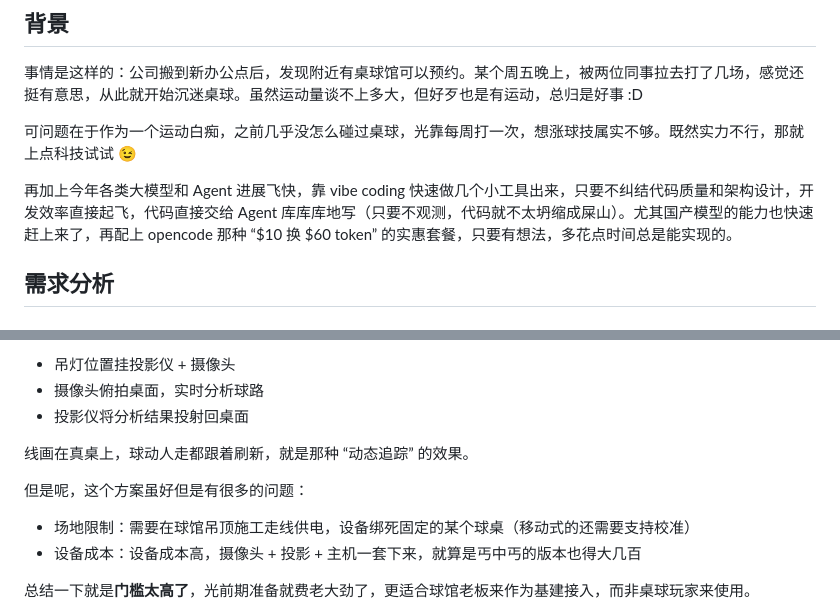
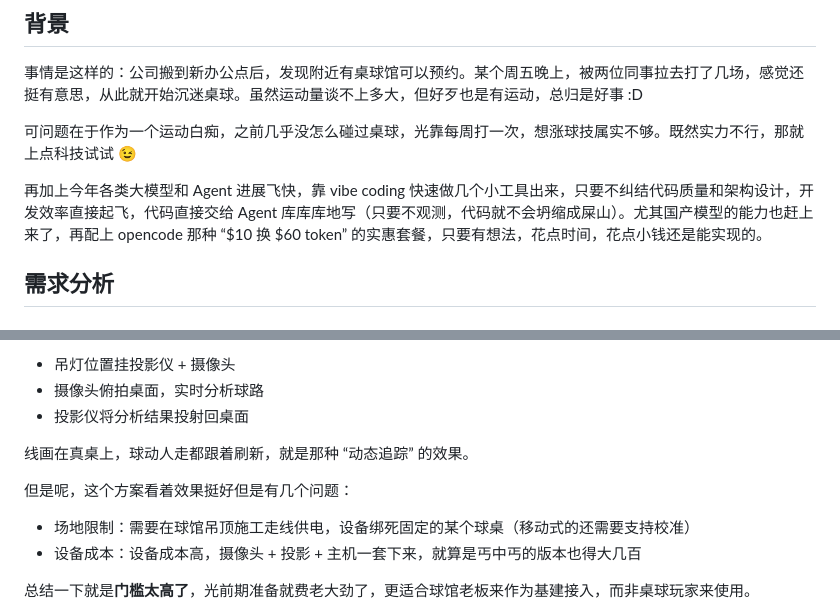
Before and after one commit to narasux/goblog, a Markdown page: data/articles/the-story-of-CueCast-development.md, 2 parts joined by grey strips. GitHub-like rendering.

```diff
--- a/data/articles/the-story-of-CueCast-development.md
+++ b/data/articles/the-story-of-CueCast-development.md
@@ -4,7 +4,9 @@
 
 可问题在于作为一个运动白痴，之前几乎没怎么碰过桌球，光靠每周打一次，想涨球技属实不够。既然实力不行，那就上点科技试试 😉
 
-再加上今年各类大模型和 Agent 进展飞快，靠 vibe coding 快速做几个小工具出来，只要不纠结代码质量和架构设计，开发效率直接起飞，代码直接交给 Agent 库库库地写（只要不观测，代码就不太坍缩成屎山）。尤其国产模型的能力也快速赶上来了，再配上 opencode 那种 “\$10 换 \$60 token” 的实惠套餐，只要有想法，多花点时间总是能实现的。
+再加上今年各类大模型和 Agent 进展飞快，靠 vibe coding 快速做几个小工具出来，只要不纠结代码质量和架构设计，开发效率直接起飞，代码直接交给
+Agent 库库库地写（只要不观测，代码就不会坍缩成屎山）。尤其国产模型的能力也赶上来了，再配上 opencode 那种 “\$10 换 \$60 token”
+的实惠套餐，只要有想法，花点时间，花点小钱还是能实现的。
 
 ## 需求分析
 
@@ -21,7 +23,7 @@
 
 线画在真桌上，球动人走都跟着刷新，就是那种 “动态追踪” 的效果。
 
-但是呢，这个方案虽好但是有很多的问题：
+但是呢，这个方案看着效果挺好但是有几个问题：
 
 - 场地限制：需要在球馆吊顶施工走线供电，设备绑死固定的某个球桌（移动式的还需要支持校准）
 - 设备成本：设备成本高，摄像头 + 投影 + 主机一套下来，就算是丐中丐的版本也得大几百
```
Also changed, not shown: other parts of data/articles/the-story-of-CueCast-development.md (+49 -29 lines).
